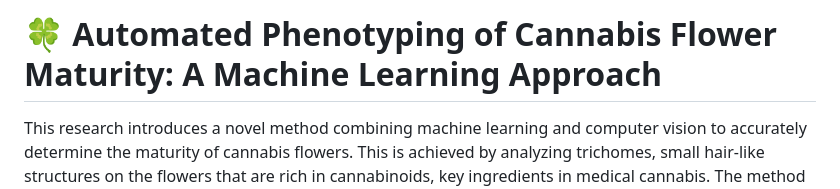
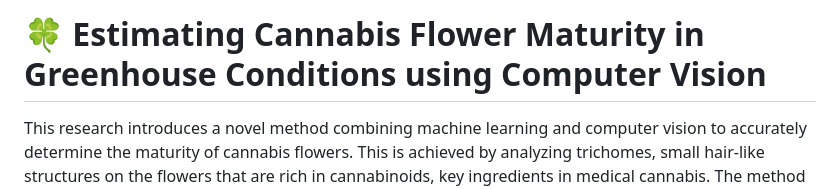
Before and after one commit to elorberb/thesis, a Markdown page: README.md, the part around the change. Drawn GitHub-style.

```diff
--- a/README.md
+++ b/README.md
@@ -1,4 +1,4 @@
-# 🍀 Automated Phenotyping of Cannabis Flower Maturity: A Machine Learning Approach
+# 🍀 Estimating Cannabis Flower Maturity in Greenhouse Conditions using Computer Vision
 
 This research introduces a novel method combining machine learning and computer vision to accurately determine the maturity of cannabis flowers. This is achieved by analyzing trichomes, small hair-like structures on the flowers that are rich in cannabinoids, key ingredients in medical cannabis. The method focuses on the density and appearance of trichomes to gauge flower maturity, which is vital for optimal THC production. The goal is to refine harvest timing, enhance product quality, ensure stable medicinal properties, and reduce cultivation risks. The hypothesis suggests that this approach will greatly improve the efficiency and accuracy of maturity assessment, leading to more consistent and high-quality cannabis products. This research could significantly impact and potentially transform current practices in cannabis cultivation.
 
```
